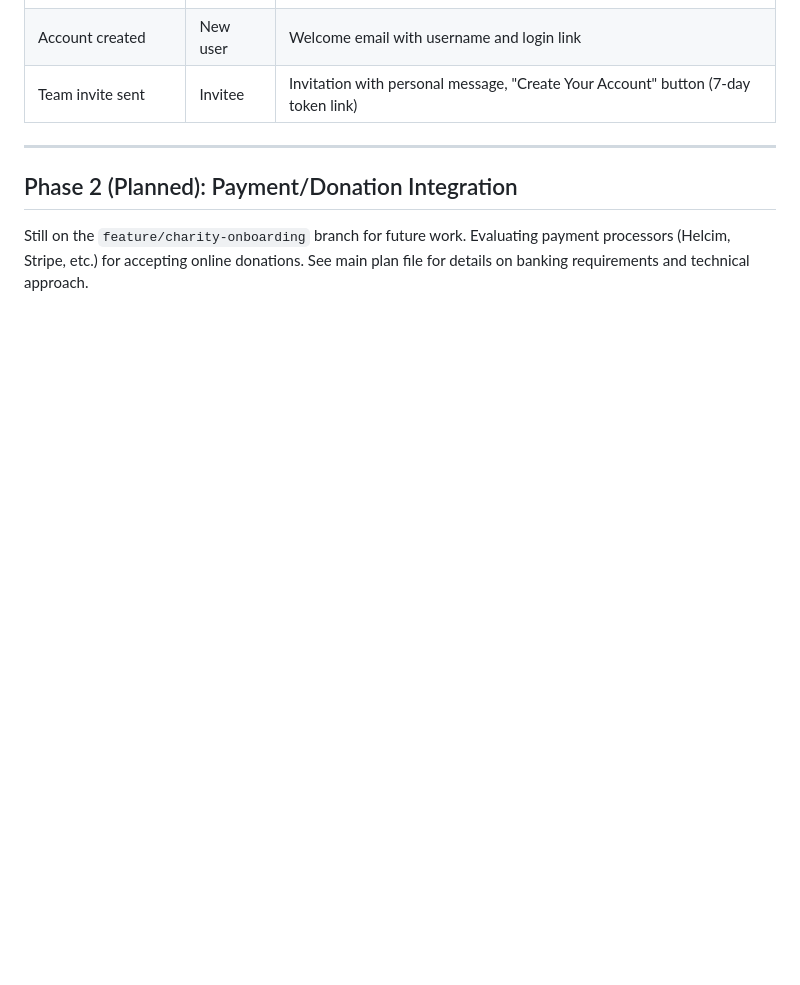
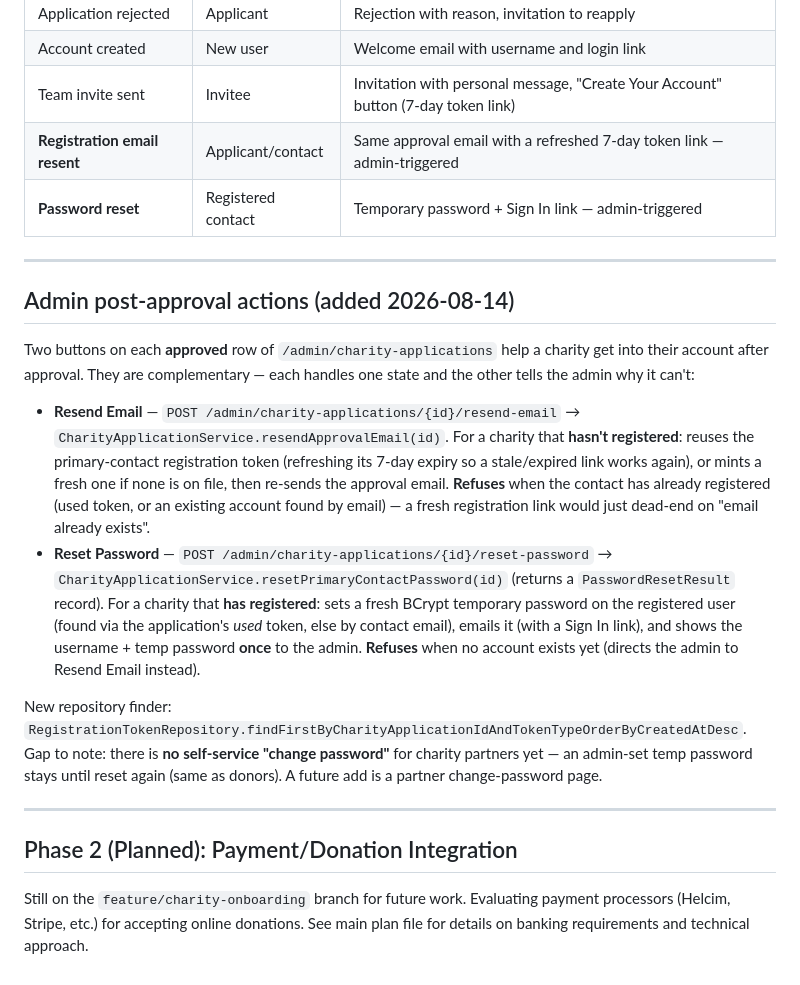
Before and after one commit to mlvo83/safelynested, a Markdown page: notes/charity-onboarding-plan.md, the part around the change. Rendered like a GitHub page; blank space fills up the shorter version.

Commit message:
Document charity-application post-approval admin actions (resend email + reset password)

```diff
--- a/notes/charity-onboarding-plan.md
+++ b/notes/charity-onboarding-plan.md
@@ -87,6 +87,34 @@ This feature adds a complete self-service onboarding flow where charities apply,
 | Application rejected | Applicant | Rejection with reason, invitation to reapply |
 | Account created | New user | Welcome email with username and login link |
 | Team invite sent | Invitee | Invitation with personal message, "Create Your Account" button (7-day token link) |
+| **Registration email resent** | Applicant/contact | Same approval email with a refreshed 7-day token link — admin-triggered |
+| **Password reset** | Registered contact | Temporary password + Sign In link — admin-triggered |
+
+---
+
+## Admin post-approval actions (added 2026-08-14)
+
+Two buttons on each **approved** row of `/admin/charity-applications` help a charity get into
+their account after approval. They are complementary — each handles one state and the other
+tells the admin why it can't:
+
+- **Resend Email** — `POST /admin/charity-applications/{id}/resend-email` →
+  `CharityApplicationService.resendApprovalEmail(id)`. For a charity that **hasn't registered**:
+  reuses the primary-contact registration token (refreshing its 7-day expiry so a stale/expired
+  link works again), or mints a fresh one if none is on file, then re-sends the approval email.
+  **Refuses** when the contact has already registered (used token, or an existing account found
+  by email) — a fresh registration link would just dead-end on "email already exists".
+- **Reset Password** — `POST /admin/charity-applications/{id}/reset-password` →
+  `CharityApplicationService.resetPrimaryContactPassword(id)` (returns a `PasswordResetResult`
+  record). For a charity that **has registered**: sets a fresh BCrypt temporary password on the
+  registered user (found via the application's *used* token, else by contact email), emails it
+  (with a Sign In link), and shows the username + temp password **once** to the admin.
+  **Refuses** when no account exists yet (directs the admin to Resend Email instead).
+
+New repository finder: `RegistrationTokenRepository.findFirstByCharityApplicationIdAndTokenTypeOrderByCreatedAtDesc`.
+Gap to note: there is **no self-service "change password"** for charity partners yet — an
+admin-set temp password stays until reset again (same as donors). A future add is a partner
+change-password page.
 
 ---
 
```
